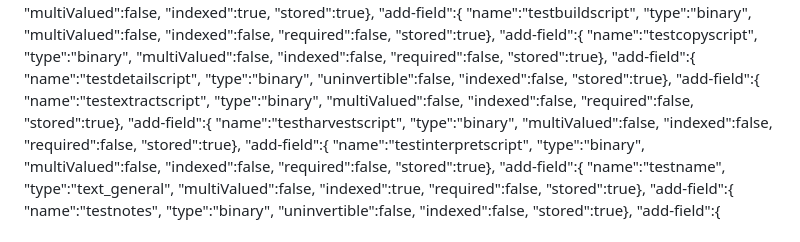
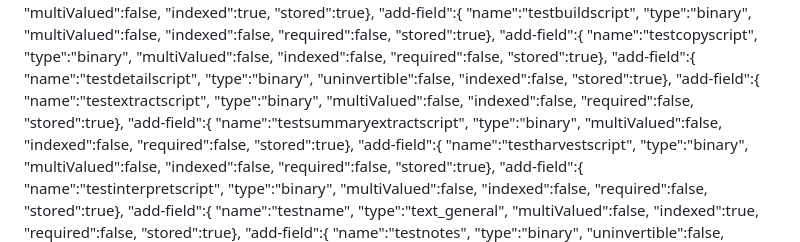
Before and after one commit to jsclosures/SCTT, a Markdown page: README.md, the part around the change. GitHub-like rendering.

Commit message:
add new summary extract field

```diff
--- a/README.md
+++ b/README.md
@@ -290,6 +290,13 @@ http://sctthost:8180
       "stored":true},
      "add-field":{
       "name":"testextractscript",
+      "type":"binary",
+      "multiValued":false,
+      "indexed":false,
+      "required":false,
+      "stored":true},
+       "add-field":{
+      "name":"testsummaryextractscript",
       "type":"binary",
       "multiValued":false,
       "indexed":false,
```
